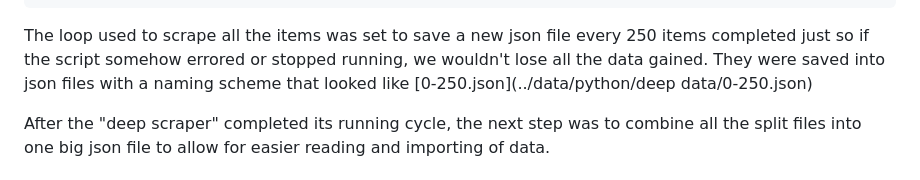
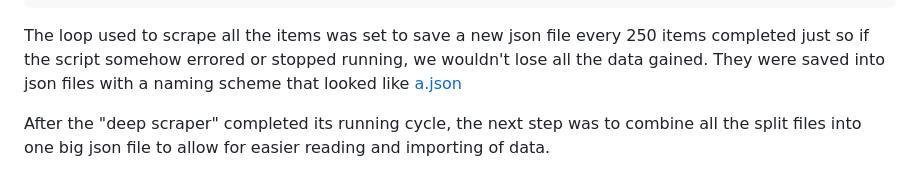
Before and after one commit to mattg213/heroku, a Markdown page: README.md, the part around the change. Rendered like a GitHub page.

````diff
--- a/README.md
+++ b/README.md
@@ -87,7 +87,7 @@ item = {
 }
 ```
 
-The loop used to scrape all the items was set to save a new json file every 250 items completed just so if the script somehow errored or stopped running, we wouldn't lose all the data gained. They were saved into json files with a naming scheme that looked like [0-250.json](../data/python/deep data/0-250.json)
+The loop used to scrape all the items was set to save a new json file every 250 items completed just so if the script somehow errored or stopped running, we wouldn't lose all the data gained. They were saved into json files with a naming scheme that looked like [a.json](../python/data/a.json)
 
 After the "deep scraper" completed its running cycle, the next step was to combine all the split files into one big json file to allow for easier reading and importing of data.
 
````
